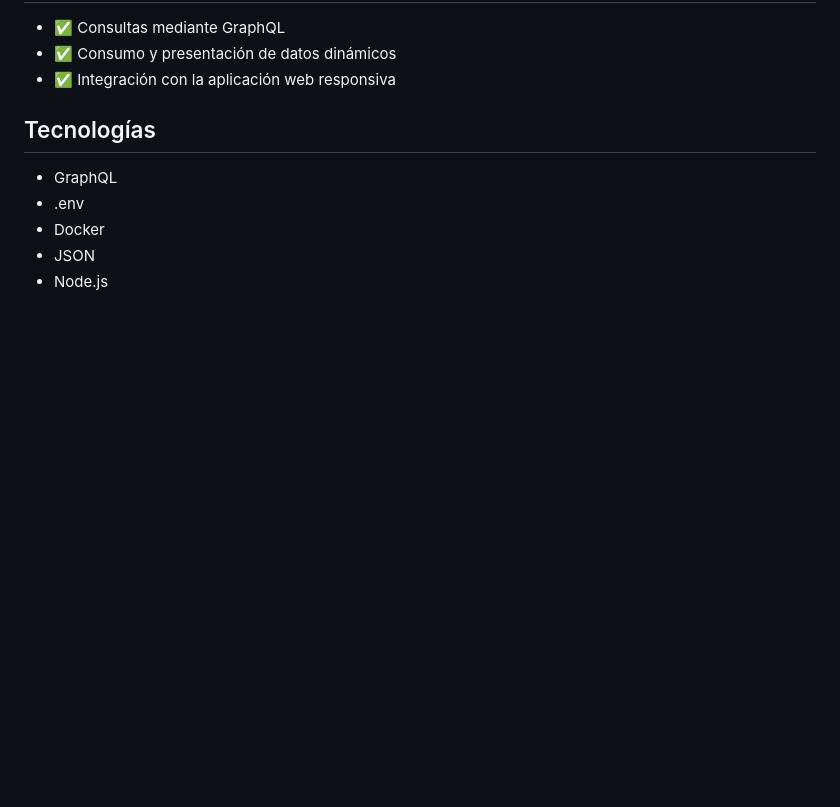
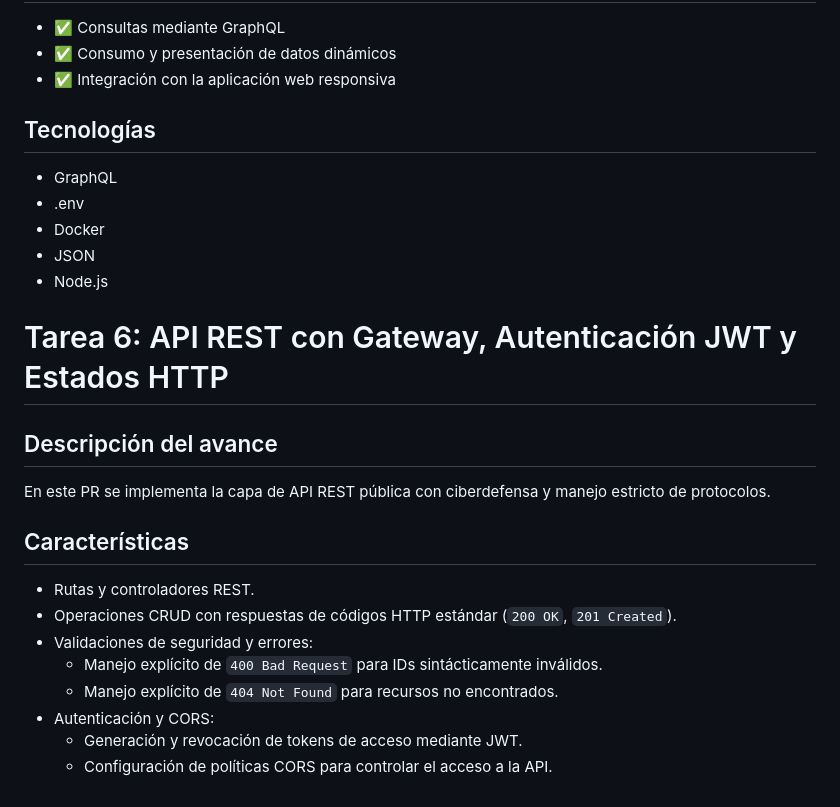
Before and after one commit to maguirreesp/Desarrollo-web-y-movil-UNAB, a Markdown page: README.md, the part around the change. GitHub-like rendering; blank space fills up the shorter version.

Commit message:
Se edita README

```diff
--- a/README.md
+++ b/README.md
@@ -114,3 +114,20 @@ Integración de una API GraphQL para consultar y presentar datos de forma dinám
 - Docker
 - JSON
 - Node.js
+
+# Tarea 6: API REST con Gateway, Autenticación JWT y Estados HTTP
+
+## Descripción del avance
+
+En este PR se implementa la capa de API REST pública con ciberdefensa y manejo estricto de protocolos.
+
+## Características
+
+- Rutas y controladores REST.
+- Operaciones CRUD con respuestas de códigos HTTP estándar (`200 OK`, `201 Created`).
+- Validaciones de seguridad y errores:
+    - Manejo explícito de `400 Bad Request` para IDs sintácticamente inválidos.
+    - Manejo explícito de `404 Not Found` para recursos no encontrados.
+- Autenticación y CORS:
+    - Generación y revocación de tokens de acceso mediante JWT.
+    - Configuración de políticas CORS para controlar el acceso a la API.
```
